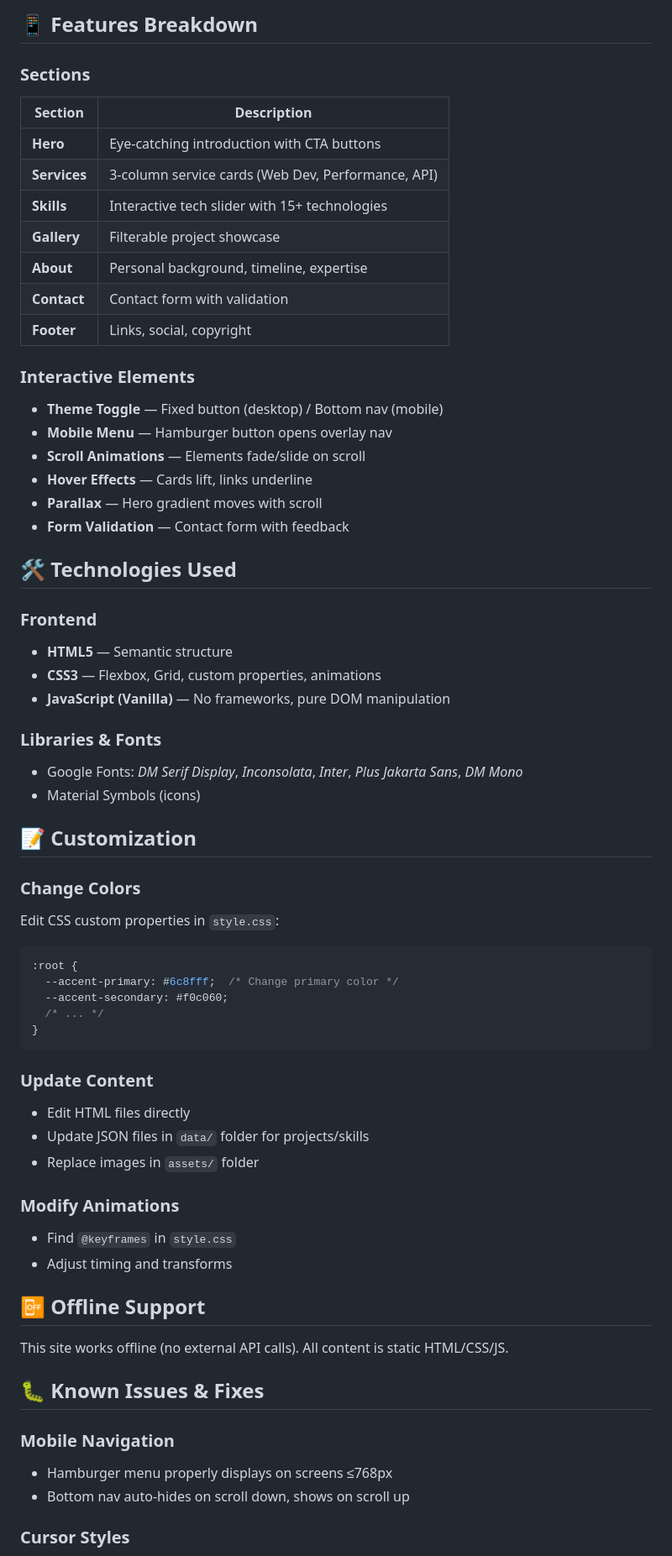
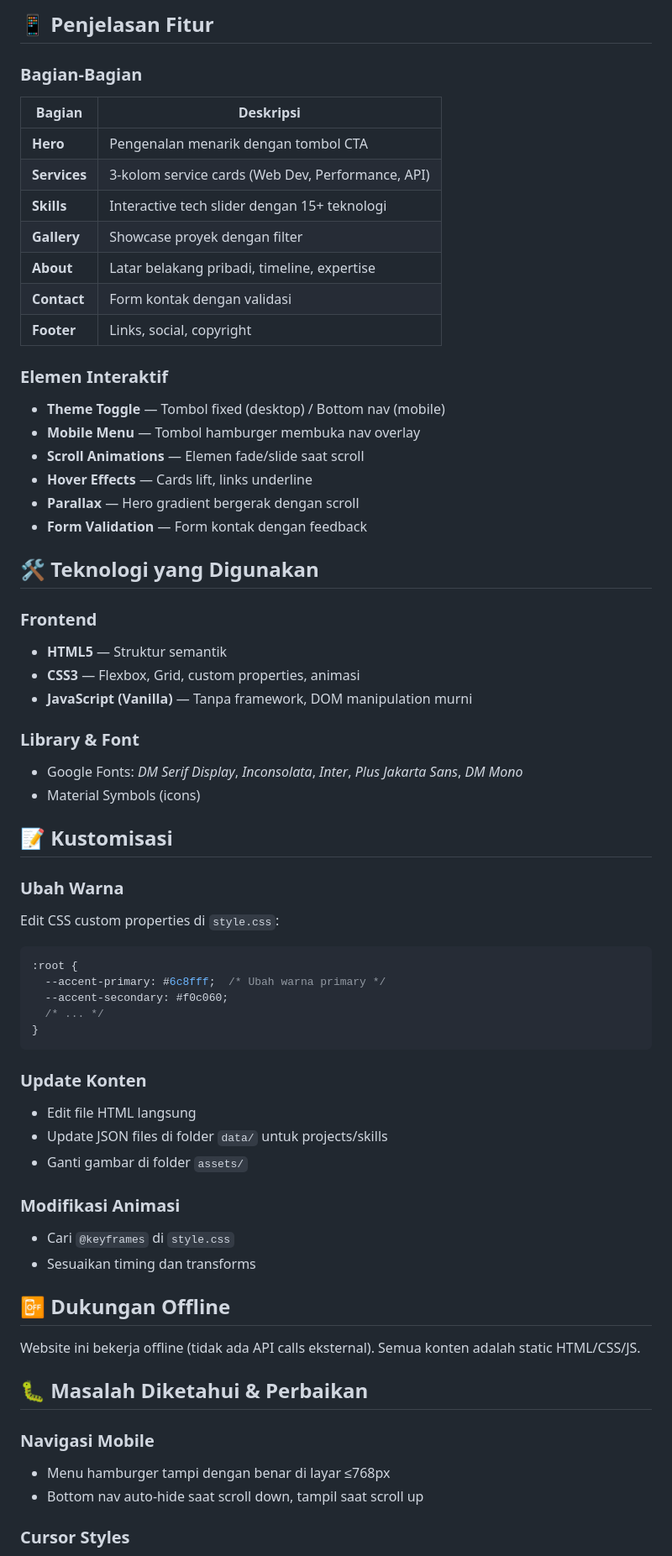
Before and after one commit to 0xEGUEN/personal-portfolio, a Markdown page: README.md, the part around one of its changes. Shown at 84% size. Rendered like a GitHub page.

````diff
--- a/README.md
+++ b/README.md
@@ -78,67 +78,67 @@ A modern, responsive portfolio website showcasing full-stack development skills
 
-## 📱 Features Breakdown
+## 📱 Penjelasan Fitur
 
-### Sections
+### Bagian-Bagian
 
-| Section | Description |
-|---------|-------------|
-| **Hero** | Eye-catching introduction with CTA buttons |
-| **Services** | 3-column service cards (Web Dev, Performance, API) |
-| **Skills** | Interactive tech slider with 15+ technologies |
-| **Gallery** | Filterable project showcase |
-| **About** | Personal background, timeline, expertise |
-| **Contact** | Contact form with validation |
+| Bagian | Deskripsi |
+|--------|-----------|
+| **Hero** | Pengenalan menarik dengan tombol CTA |
+| **Services** | 3-kolom service cards (Web Dev, Performance, API) |
+| **Skills** | Interactive tech slider dengan 15+ teknologi |
+| **Gallery** | Showcase proyek dengan filter |
+| **About** | Latar belakang pribadi, timeline, expertise |
+| **Contact** | Form kontak dengan validasi |
 | **Footer** | Links, social, copyright |
 
-### Interactive Elements
+### Elemen Interaktif
 
-- **Theme Toggle** — Fixed button (desktop) / Bottom nav (mobile)
-- **Mobile Menu** — Hamburger button opens overlay nav
-- **Scroll Animations** — Elements fade/slide on scroll
+- **Theme Toggle** — Tombol fixed (desktop) / Bottom nav (mobile)
+- **Mobile Menu** — Tombol hamburger membuka nav overlay
+- **Scroll Animations** — Elemen fade/slide saat scroll
 - **Hover Effects** — Cards lift, links underline
-- **Parallax** — Hero gradient moves with scroll
-- **Form Validation** — Contact form with feedback
+- **Parallax** — Hero gradient bergerak dengan scroll
+- **Form Validation** — Form kontak dengan feedback
 
-## 🛠️ Technologies Used
+## 🛠️ Teknologi yang Digunakan
 
 ### Frontend
-- **HTML5** — Semantic structure
-- **CSS3** — Flexbox, Grid, custom properties, animations
-- **JavaScript (Vanilla)** — No frameworks, pure DOM manipulation
+- **HTML5** — Struktur semantik
+- **CSS3** — Flexbox, Grid, custom properties, animasi
+- **JavaScript (Vanilla)** — Tanpa framework, DOM manipulation murni
 
-### Libraries & Fonts
+### Library & Font
 - Google Fonts: *DM Serif Display*, *Inconsolata*, *Inter*, *Plus Jakarta Sans*, *DM Mono*
 - Material Symbols (icons)
 
-## 📝 Customization
+## 📝 Kustomisasi
 
-### Change Colors
-Edit CSS custom properties in `style.css`:
+### Ubah Warna
+Edit CSS custom properties di `style.css`:
 ```css
 :root {
-  --accent-primary: #6c8fff;  /* Change primary color */
+  --accent-primary: #6c8fff;  /* Ubah warna primary */
   --accent-secondary: #f0c060;
   /* ... */
 }
 ```
 
-### Update Content
-- Edit HTML files directly
-- Update JSON files in `data/` folder for projects/skills
-- Replace images in `assets/` folder
+### Update Konten
+- Edit file HTML langsung
+- Update JSON files di folder `data/` untuk projects/skills
+- Ganti gambar di folder `assets/`
 
-### Modify Animations
-- Find `@keyframes` in `style.css`
-- Adjust timing and transforms
+### Modifikasi Animasi
+- Cari `@keyframes` di `style.css`
+- Sesuaikan timing dan transforms
 
-## 📴 Offline Support
+## 📴 Dukungan Offline
 
-This site works offline (no external API calls). All content is static HTML/CSS/JS.
+Website ini bekerja offline (tidak ada API calls eksternal). Semua konten adalah static HTML/CSS/JS.
 
-## 🐛 Known Issues & Fixes
+## 🐛 Masalah Diketahui & Perbaikan
 
-### Mobile Navigation
-- Hamburger menu properly displays on screens ≤768px
-- Bottom nav auto-hides on scroll down, shows on scroll up
+### Navigasi Mobile
+- Menu hamburger tampi dengan benar di layar ≤768px
+- Bottom nav auto-hide saat scroll down, tampil saat scroll up
 
 ### Cursor Styles
````
Also changed, not shown: other parts of README.md (+61 -60 lines).
